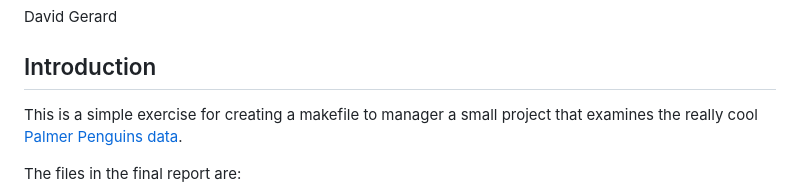
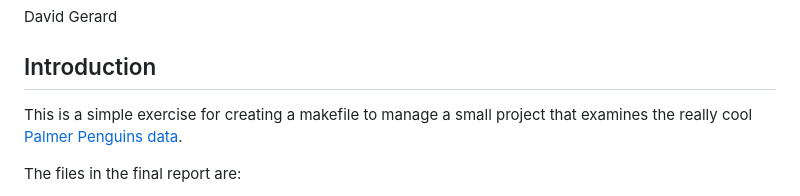
Before and after one commit to data-science-master/penguins, a Markdown page: README.md, the part around the change. Drawn GitHub-style.

```diff
--- a/README.md
+++ b/README.md
@@ -6,7 +6,7 @@ David Gerard
 
 ## Introduction
 
-This is a simple exercise for creating a makefile to manager a small
+This is a simple exercise for creating a makefile to manage a small
 project that examines the really cool [Palmer Penguins
 data](https://allisonhorst.github.io/palmerpenguins/).
 
```
Also changed, not shown: README-dependency-graph-1.png, 1 other file.
